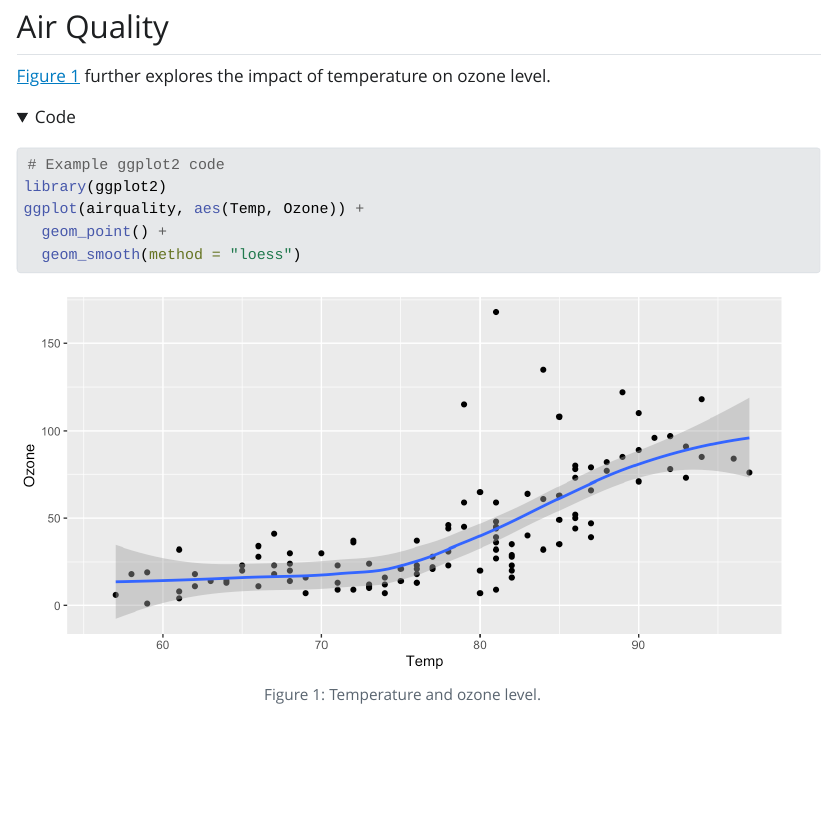
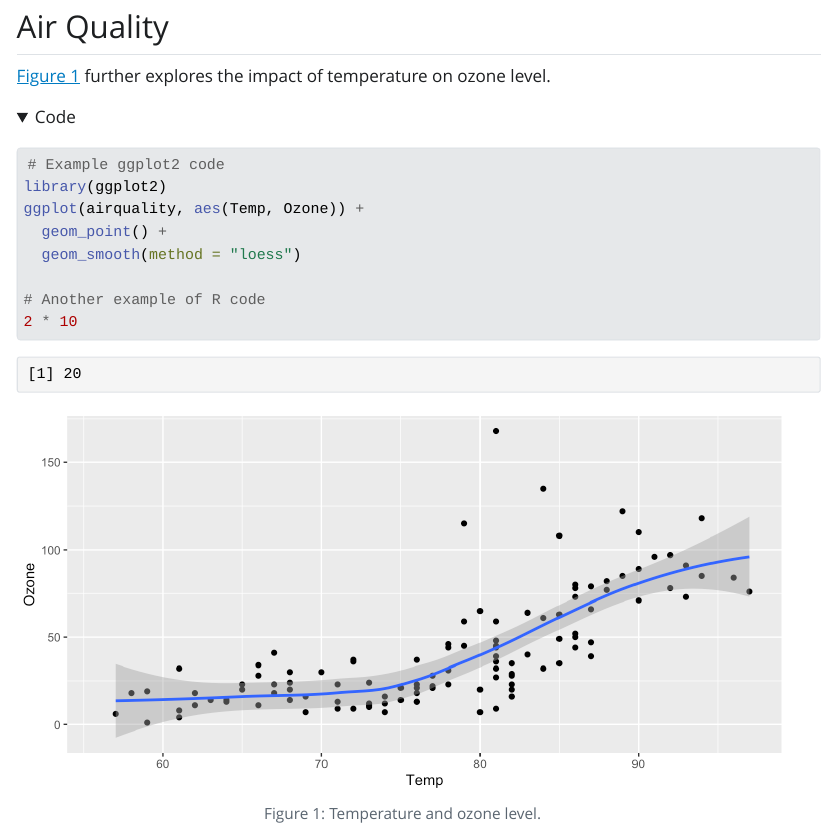
Before and after one commit to lcolladotor/biostat776classnotes, a Quarto document (R/2029-09-08_quarto.qmd): the page in a window 1100 px wide, from 160 px down. The pictures show the output file R/2029-09-08_quarto.html that the author committed with the source, opened offline; folded parts are opened; Quarto's library style sheets are replaced by a plain one without menus.

Commit message:
Example of a long code chunk

````diff
--- a/R/2029-09-08_quarto.qmd
+++ b/R/2029-09-08_quarto.qmd
@@ -23,6 +23,9 @@ library(ggplot2)
 ggplot(airquality, aes(Temp, Ozone)) +
   geom_point() +
   geom_smooth(method = "loess")
+
+# Another example of R code
+2 * 10
 ```
 
 ```{r}
````
Also changed, not shown: R/2029-09-08_quarto.html.
